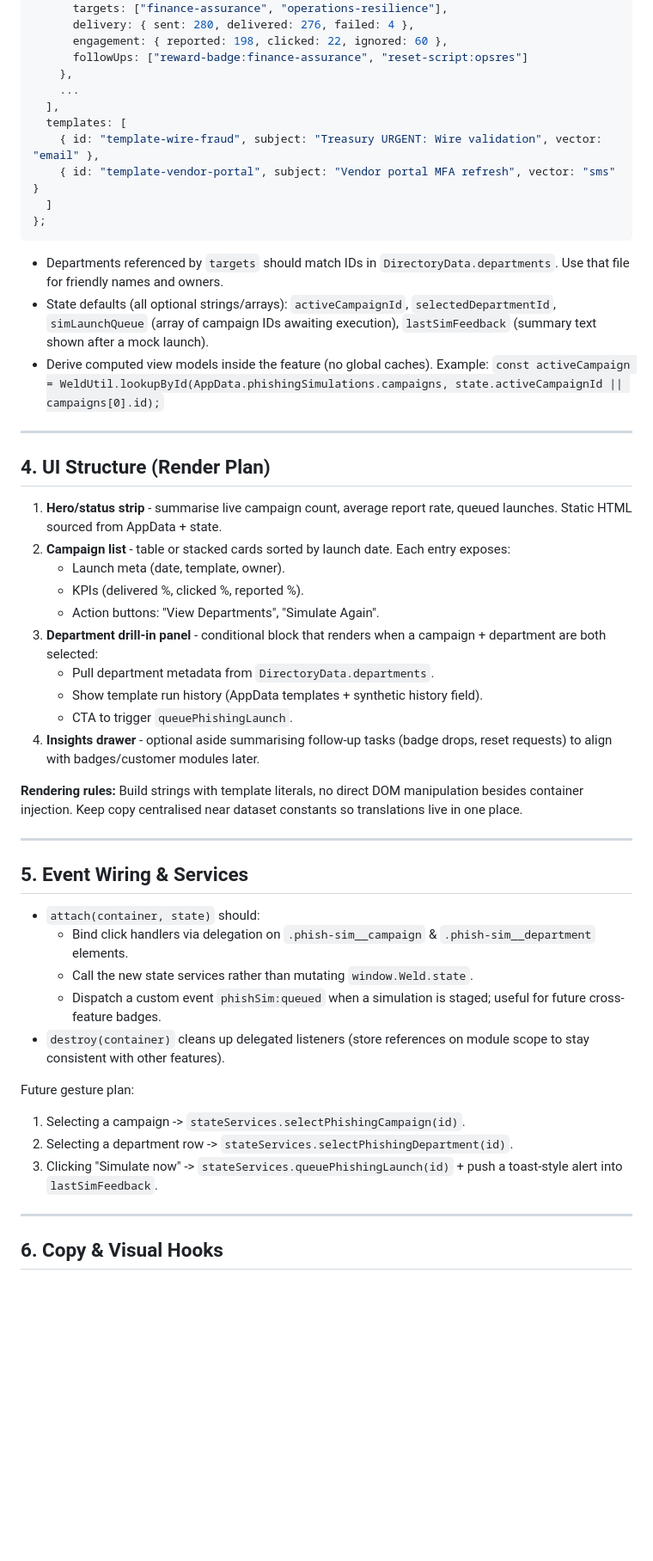
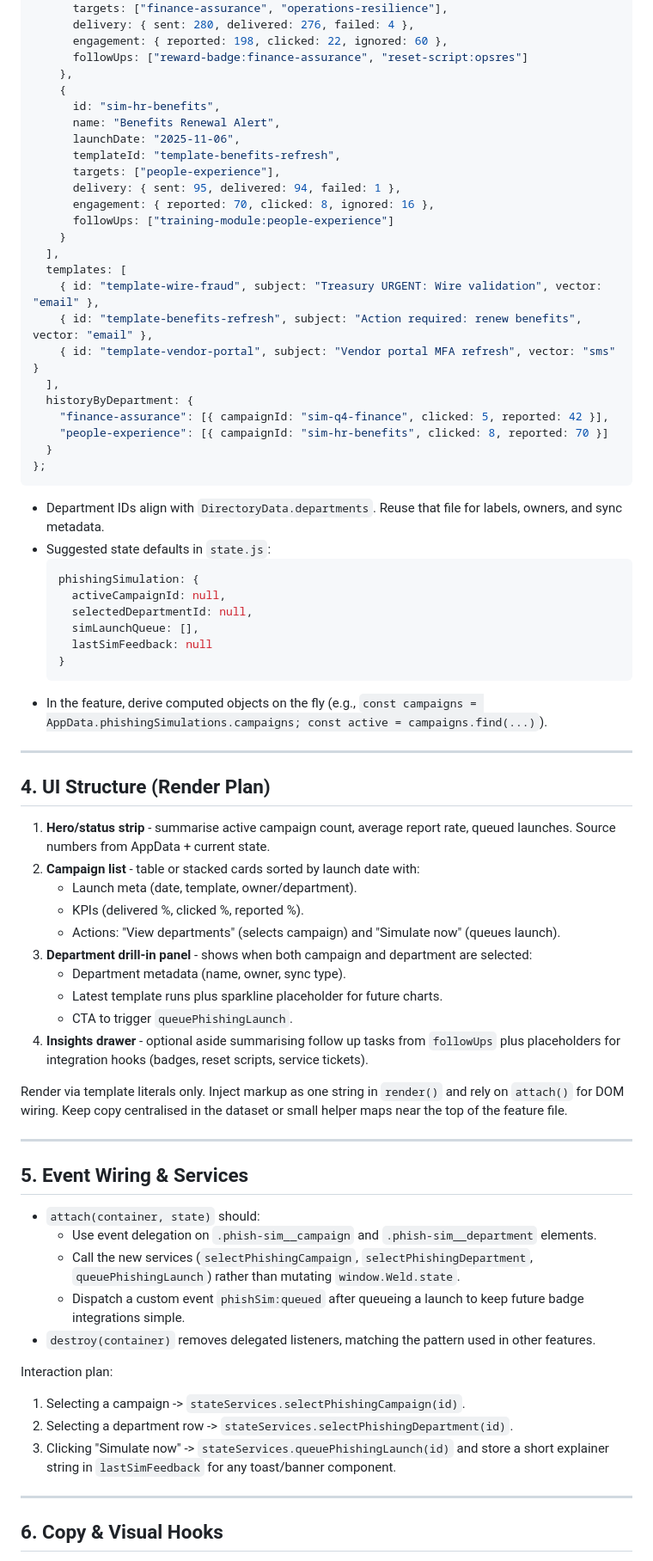
Before and after one commit to WeldSecureDeveloper/WeldSecure-Demo, a Markdown page: Static/docs/phishing_simulation_module.md, the part around one of its changes. Shown at 86% size. GitHub-like rendering; blank space fills up the shorter version.

Commit message:
feat: Revamp phishing simulation module documentation for frontend-only demo, outlining project structure, goals, UI flow, and adaptive logic

````diff
--- a/Static/docs/phishing_simulation_module.md
+++ b/Static/docs/phishing_simulation_module.md
@@ -43,47 +43,69 @@ window.AppData.phishingSimulations = {
       engagement: { reported: 198, clicked: 22, ignored: 60 },
       followUps: ["reward-badge:finance-assurance", "reset-script:opsres"]
     },
-    ...
+    {
+      id: "sim-hr-benefits",
+      name: "Benefits Renewal Alert",
+      launchDate: "2025-11-06",
+      templateId: "template-benefits-refresh",
+      targets: ["people-experience"],
+      delivery: { sent: 95, delivered: 94, failed: 1 },
+      engagement: { reported: 70, clicked: 8, ignored: 16 },
+      followUps: ["training-module:people-experience"]
+    }
   ],
   templates: [
     { id: "template-wire-fraud", subject: "Treasury URGENT: Wire validation", vector: "email" },
+    { id: "template-benefits-refresh", subject: "Action required: renew benefits", vector: "email" },
     { id: "template-vendor-portal", subject: "Vendor portal MFA refresh", vector: "sms" }
-  ]
+  ],
+  historyByDepartment: {
+    "finance-assurance": [{ campaignId: "sim-q4-finance", clicked: 5, reported: 42 }],
+    "people-experience": [{ campaignId: "sim-hr-benefits", clicked: 8, reported: 70 }]
+  }
 };
 ```
-- Departments referenced by `targets` should match IDs in `DirectoryData.departments`. Use that file for friendly names and owners.
-- State defaults (all optional strings/arrays): `activeCampaignId`, `selectedDepartmentId`, `simLaunchQueue` (array of campaign IDs awaiting execution), `lastSimFeedback` (summary text shown after a mock launch).
-- Derive computed view models inside the feature (no global caches). Example: `const activeCampaign = WeldUtil.lookupById(AppData.phishingSimulations.campaigns, state.activeCampaignId || campaigns[0].id);`
+- Department IDs align with `DirectoryData.departments`. Reuse that file for labels, owners, and sync metadata.
+- Suggested state defaults in `state.js`:
+  ```js
+  phishingSimulation: {
+    activeCampaignId: null,
+    selectedDepartmentId: null,
+    simLaunchQueue: [],
+    lastSimFeedback: null
+  }
+  ```
+- In the feature, derive computed objects on the fly (e.g., `const campaigns = AppData.phishingSimulations.campaigns; const active = campaigns.find(...)`).
 
 ---
 
 ## 4. UI Structure (Render Plan)
-1. **Hero/status strip** - summarise live campaign count, average report rate, queued launches. Static HTML sourced from AppData + state.
-2. **Campaign list** - table or stacked cards sorted by launch date. Each entry exposes:
-   - Launch meta (date, template, owner).
+1. **Hero/status strip** - summarise active campaign count, average report rate, queued launches. Source numbers from AppData + current state.
+2. **Campaign list** - table or stacked cards sorted by launch date with:
+   - Launch meta (date, template, owner/department).
    - KPIs (delivered %, clicked %, reported %).
-   - Action buttons: "View Departments", "Simulate Again".
-3. **Department drill-in panel** - conditional block that renders when a campaign + department are both selected:
-   - Pull department metadata from `DirectoryData.departments`.
-   - Show template run history (AppData templates + synthetic history field).
+   - Actions: "View departments" (selects campaign) and "Simulate now" (queues launch).
+3. **Department drill-in panel** - shows when both campaign and department are selected:
+   - Department metadata (name, owner, sync type).
+   - Latest template runs plus sparkline placeholder for future charts.
    - CTA to trigger `queuePhishingLaunch`.
-4. **Insights drawer** - optional aside summarising follow-up tasks (badge drops, reset requests) to align with badges/customer modules later.
+4. **Insights drawer** - optional aside summarising follow up tasks from `followUps` plus placeholders for integration hooks (badges, reset scripts, service tickets).
 
-**Rendering rules:** Build strings with template literals, no direct DOM manipulation besides container injection. Keep copy centralised near dataset constants so translations live in one place.
+Render via template literals only. Inject markup as one string in `render()` and rely on `attach()` for DOM wiring. Keep copy centralised in the dataset or small helper maps near the top of the feature file.
 
 ---
 
 ## 5. Event Wiring & Services
 - `attach(container, state)` should:
-  - Bind click handlers via delegation on `.phish-sim__campaign` & `.phish-sim__department` elements.
-  - Call the new state services rather than mutating `window.Weld.state`.
-  - Dispatch a custom event `phishSim:queued` when a simulation is staged; useful for future cross-feature badges.
-- `destroy(container)` cleans up delegated listeners (store references on module scope to stay consistent with other features).
+  - Use event delegation on `.phish-sim__campaign` and `.phish-sim__department` elements.
+  - Call the new services (`selectPhishingCampaign`, `selectPhishingDepartment`, `queuePhishingLaunch`) rather than mutating `window.Weld.state`.
+  - Dispatch a custom event `phishSim:queued` after queueing a launch to keep future badge integrations simple.
+- `destroy(container)` removes delegated listeners, matching the pattern used in other features.
 
-Future gesture plan:
+Interaction plan:
 1. Selecting a campaign -> `stateServices.selectPhishingCampaign(id)`.
 2. Selecting a department row -> `stateServices.selectPhishingDepartment(id)`.
-3. Clicking "Simulate now" -> `stateServices.queuePhishingLaunch(id)` + push a toast-style alert into `lastSimFeedback`.
+3. Clicking "Simulate now" -> `stateServices.queuePhishingLaunch(id)` and store a short explainer string in `lastSimFeedback` for any toast/banner component.
 
 ---
 
````
Also changed, not shown: other parts of Static/docs/phishing_simulation_module.md (+27 -26 lines).
